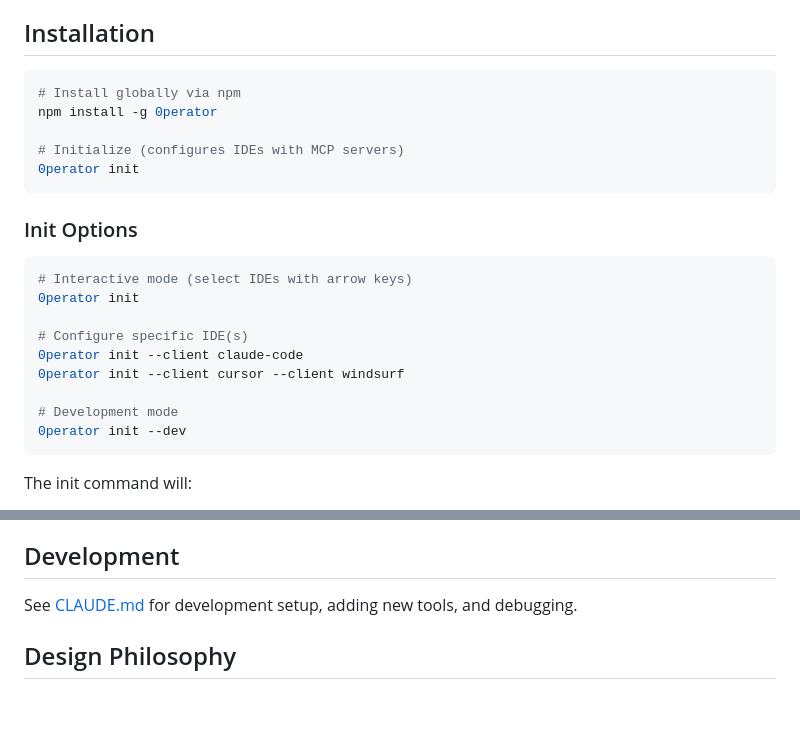
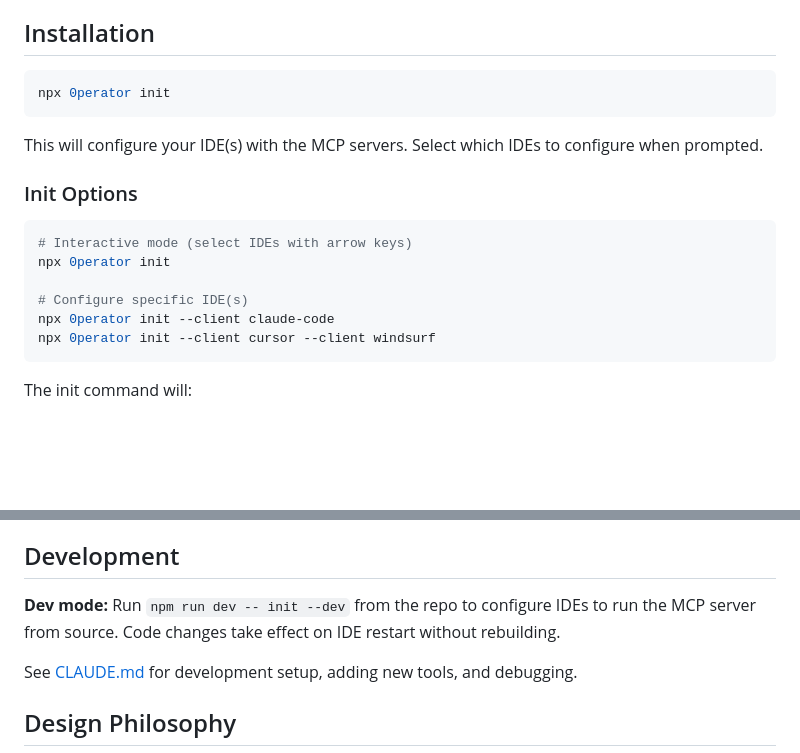
Before and after one commit to akulkarni/0perator, a Markdown page: README.md, 2 parts joined by grey strips. Drawn GitHub-style; blank space fills up the shorter version.

````diff
--- a/README.md
+++ b/README.md
@@ -11,25 +11,20 @@ Build full-stack applications instantly through natural conversation.
 ## Installation
 
 ```bash
-# Install globally via npm
-npm install -g 0perator
+npx 0perator init
+```
 
-# Initialize (configures IDEs with MCP servers)
-0perator init
-```
+This will configure your IDE(s) with the MCP servers. Select which IDEs to configure when prompted.
 
 ### Init Options
 
 ```bash
 # Interactive mode (select IDEs with arrow keys)
-0perator init
+npx 0perator init
 
 # Configure specific IDE(s)
-0perator init --client claude-code
-0perator init --client cursor --client windsurf
-
-# Development mode
-0perator init --dev
+npx 0perator init --client claude-code
+npx 0perator init --client cursor --client windsurf
 ```
 
 The init command will:
@@ -105,6 +100,8 @@ Skills provide step-by-step instructions for complex workflows:
 
 ## Development
 
+**Dev mode:** Run `npm run dev -- init --dev` from the repo to configure IDEs to run the MCP server from source. Code changes take effect on IDE restart without rebuilding.
+
 See [CLAUDE.md](CLAUDE.md) for development setup, adding new tools, and debugging.
 
 ## Design Philosophy
````
Also changed, not shown: CLAUDE.md (+5 -11 lines).
